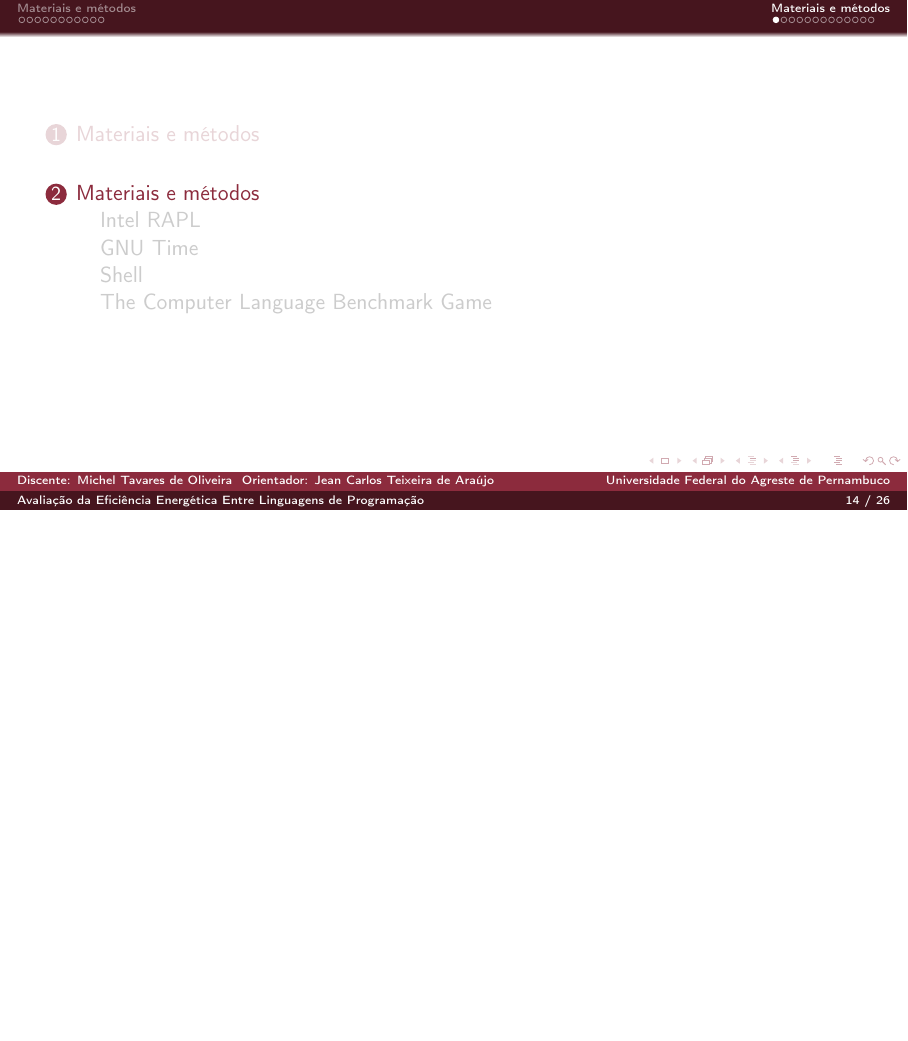
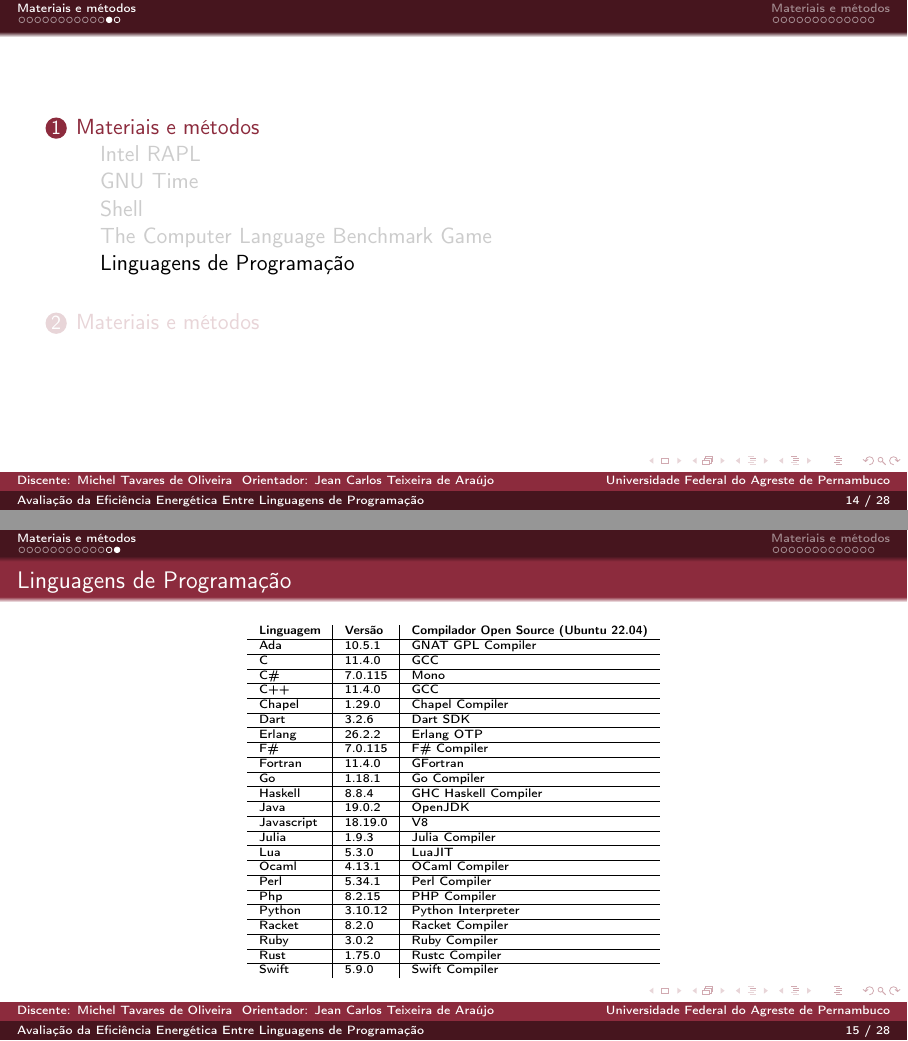
Before and after one commit to michloliveira/slide-latex, LaTeX slides (slide.tex, which reads sections/materiais-e-metodos.tex): page 14 of 26 before the commit and pages 14 and 15 of 28 after it, the two joined at a grey line, the shorter picture padded with empty space. Compiled offline with pdfLaTeX.

```diff
--- a/sections/materiais-e-metodos.tex
+++ b/sections/materiais-e-metodos.tex
@@ -58,3 +58,60 @@
         \item D
     \end{itemize}
 \end{frame}
+
+\subsection{Linguagens de Programação}
+\begin{frame}{Linguagens de Programação}
+    \begin{table}[h]
+        \centering
+        \fontsize{6}{7}\selectfont
+        \begin{tabular}{l|l|l}
+            \textbf{Linguagem} & \textbf{Versão} & \textbf{Compilador Open Source (Ubuntu 22.04)}\\
+            \hline
+            Ada & 10.5.1 & GNAT GPL Compiler \\
+            \hline
+            C & 11.4.0 & GCC \\
+            \hline
+            C\# & 7.0.115 & Mono \\
+            \hline
+            C++ & 11.4.0 & GCC \\
+            \hline
+            Chapel & 1.29.0 & Chapel Compiler \\
+            \hline
+            Dart & 3.2.6 & Dart SDK \\
+            \hline
+            Erlang &  26.2.2 & Erlang OTP \\
+            \hline
+            F\# & 7.0.115 & F\# Compiler \\
+            \hline
+            Fortran & 11.4.0 & GFortran \\
+            \hline
+            Go & 1.18.1 & Go Compiler \\
+            \hline
+            Haskell & 8.8.4 & GHC Haskell Compiler \\
+            \hline
+            Java & 19.0.2 & OpenJDK \\
+            \hline
+            Javascript & 18.19.0 & V8 \\
+            \hline
+            Julia & 1.9.3 & Julia Compiler \\
+            \hline
+            Lua & 5.3.0 & LuaJIT \\
+            \hline
+            Ocaml & 4.13.1 & OCaml Compiler \\
+            \hline
+            Perl & 5.34.1 & Perl Compiler \\
+            \hline
+            Php & 8.2.15 & PHP Compiler \\
+            \hline
+            Python & 3.10.12 & Python Interpreter \\
+            \hline
+            Racket & 8.2.0 & Racket Compiler \\
+            \hline
+            Ruby & 3.0.2 & Ruby Compiler \\
+            \hline
+            Rust & 1.75.0 & Rustc Compiler \\
+            \hline
+            Swift & 5.9.0 & Swift Compiler \\
+        \end{tabular}
+    \end{table}
+\end{frame}
```
Also changed, not shown: slide-blx.bib (+20 -0 lines), images/powerDomainsRAPL.png (added), output/slide.pdf, sections/materiais-e-metodos.tex (20 more changed lines).
